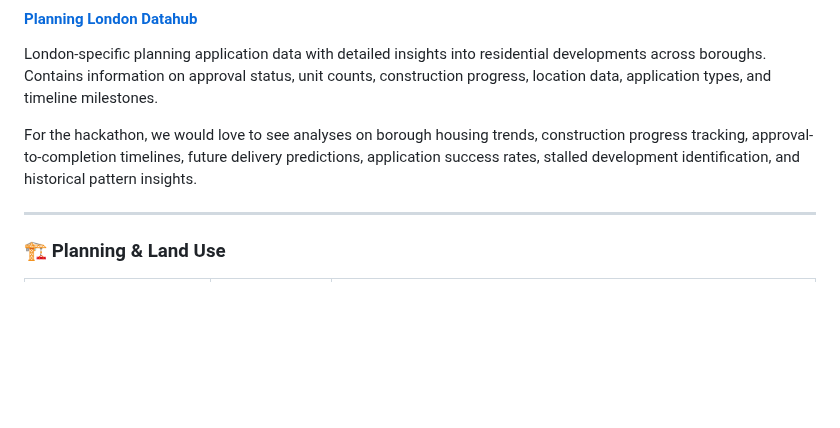
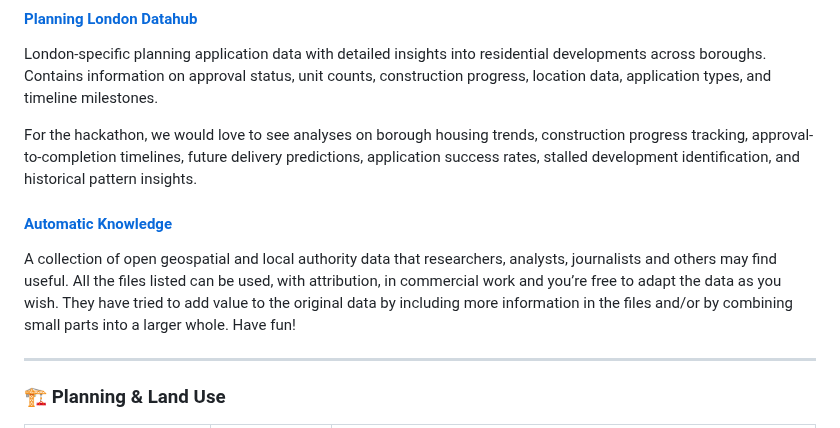
Before and after one commit to i-dot-ai/local-gov-hack, a Markdown page: hackathon_guide/datasets.md, the part around the change. Drawn GitHub-style; blank space fills up the shorter version.

```diff
--- a/hackathon_guide/datasets.md
+++ b/hackathon_guide/datasets.md
@@ -16,6 +16,11 @@ Comprehensive API with land and housing datasets across England. This open platf
 London-specific planning application data with detailed insights into residential developments across boroughs. Contains information on approval status, unit counts, construction progress, location data, application types, and timeline milestones.
 
 For the hackathon, we would love to see analyses on borough housing trends, construction progress tracking, approval-to-completion timelines, future delivery predictions, application success rates, stalled development identification, and historical pattern insights.
+
+#### [Automatic Knowledge](https://automaticknowledge.co.uk/resources/)
+
+A collection of open geospatial and local authority data that researchers, analysts, journalists and others may find useful. All the files listed can be used, with attribution, in commercial work and you’re free to adapt the data as you wish. They have tried to add value to the original data by including more information in the files and/or by combining small parts into a larger whole. Have fun!
+
 
 ---
 
```
